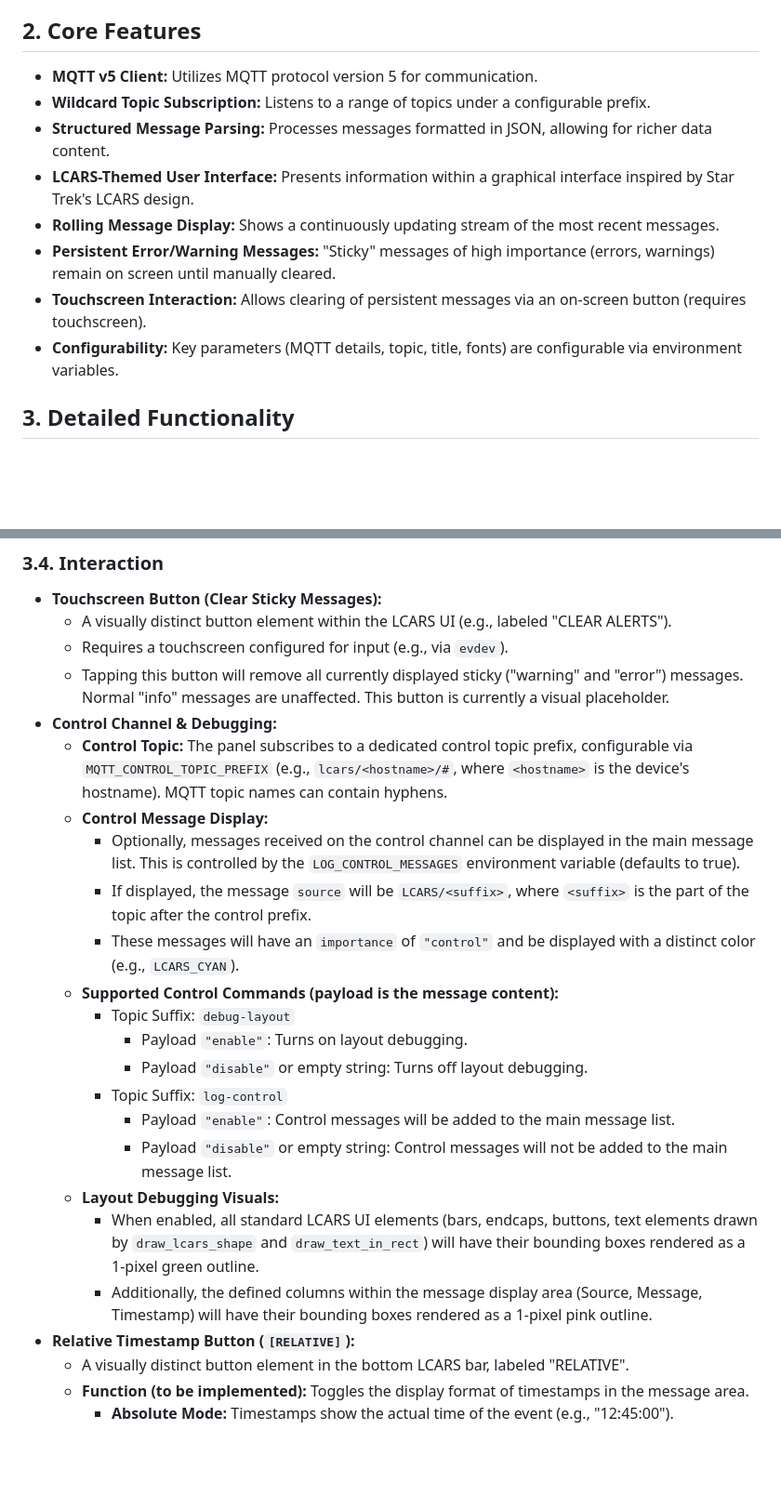
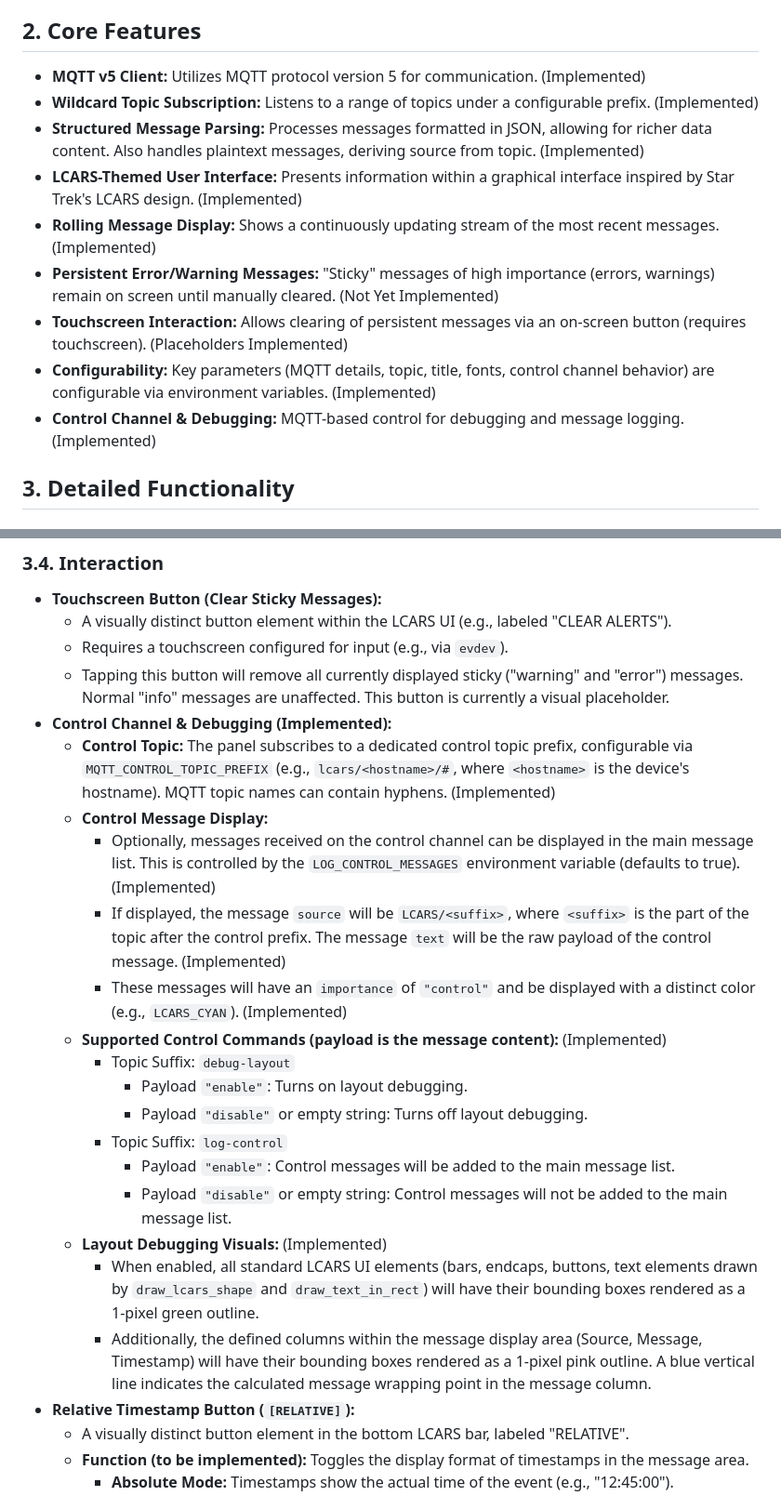
Before and after one commit to TeMPOraL/rpi-mqtt-fb-panel, a Markdown page: SPECIFICATION.md, 2 parts joined by grey strips. Shown at 93% size. Drawn GitHub-style; blank space fills up the shorter version.

```diff
--- a/SPECIFICATION.md
+++ b/SPECIFICATION.md
@@ -7,14 +7,15 @@
 
 ## 2. Core Features
 
-*   **MQTT v5 Client:** Utilizes MQTT protocol version 5 for communication.
-*   **Wildcard Topic Subscription:** Listens to a range of topics under a configurable prefix.
-*   **Structured Message Parsing:** Processes messages formatted in JSON, allowing for richer data content.
-*   **LCARS-Themed User Interface:** Presents information within a graphical interface inspired by Star Trek's LCARS design.
-*   **Rolling Message Display:** Shows a continuously updating stream of the most recent messages.
-*   **Persistent Error/Warning Messages:** "Sticky" messages of high importance (errors, warnings) remain on screen until manually cleared.
-*   **Touchscreen Interaction:** Allows clearing of persistent messages via an on-screen button (requires touchscreen).
-*   **Configurability:** Key parameters (MQTT details, topic, title, fonts) are configurable via environment variables.
+*   **MQTT v5 Client:** Utilizes MQTT protocol version 5 for communication. (Implemented)
+*   **Wildcard Topic Subscription:** Listens to a range of topics under a configurable prefix. (Implemented)
+*   **Structured Message Parsing:** Processes messages formatted in JSON, allowing for richer data content. Also handles plaintext messages, deriving source from topic. (Implemented)
+*   **LCARS-Themed User Interface:** Presents information within a graphical interface inspired by Star Trek's LCARS design. (Implemented)
+*   **Rolling Message Display:** Shows a continuously updating stream of the most recent messages. (Implemented)
+*   **Persistent Error/Warning Messages:** "Sticky" messages of high importance (errors, warnings) remain on screen until manually cleared. (Not Yet Implemented)
+*   **Touchscreen Interaction:** Allows clearing of persistent messages via an on-screen button (requires touchscreen). (Placeholders Implemented)
+*   **Configurability:** Key parameters (MQTT details, topic, title, fonts, control channel behavior) are configurable via environment variables. (Implemented)
+*   **Control Channel & Debugging:** MQTT-based control for debugging and message logging. (Implemented)
 
 ## 3. Detailed Functionality
 
@@ -88,22 +93,22 @@
     *   A visually distinct button element within the LCARS UI (e.g., labeled "CLEAR ALERTS").
     *   Requires a touchscreen configured for input (e.g., via `evdev`).
     *   Tapping this button will remove all currently displayed sticky ("warning" and "error") messages. Normal "info" messages are unaffected. This button is currently a visual placeholder.
-*   **Control Channel & Debugging:**
-    *   **Control Topic:** The panel subscribes to a dedicated control topic prefix, configurable via `MQTT_CONTROL_TOPIC_PREFIX` (e.g., `lcars/<hostname>/#`, where `<hostname>` is the device's hostname). MQTT topic names can contain hyphens.
+*   **Control Channel & Debugging (Implemented):**
+    *   **Control Topic:** The panel subscribes to a dedicated control topic prefix, configurable via `MQTT_CONTROL_TOPIC_PREFIX` (e.g., `lcars/<hostname>/#`, where `<hostname>` is the device's hostname). MQTT topic names can contain hyphens. (Implemented)
     *   **Control Message Display:**
-        *   Optionally, messages received on the control channel can be displayed in the main message list. This is controlled by the `LOG_CONTROL_MESSAGES` environment variable (defaults to true).
-        *   If displayed, the message `source` will be `LCARS/<suffix>`, where `<suffix>` is the part of the topic after the control prefix.
-        *   These messages will have an `importance` of `"control"` and be displayed with a distinct color (e.g., `LCARS_CYAN`).
-    *   **Supported Control Commands (payload is the message content):**
+        *   Optionally, messages received on the control channel can be displayed in the main message list. This is controlled by the `LOG_CONTROL_MESSAGES` environment variable (defaults to true). (Implemented)
+        *   If displayed, the message `source` will be `LCARS/<suffix>`, where `<suffix>` is the part of the topic after the control prefix. The message `text` will be the raw payload of the control message. (Implemented)
+        *   These messages will have an `importance` of `"control"` and be displayed with a distinct color (e.g., `LCARS_CYAN`). (Implemented)
+    *   **Supported Control Commands (payload is the message content):** (Implemented)
         *   Topic Suffix: `debug-layout`
             *   Payload `"enable"`: Turns on layout debugging.
             *   Payload `"disable"` or empty string: Turns off layout debugging.
         *   Topic Suffix: `log-control`
             *   Payload `"enable"`: Control messages will be added to the main message list.
             *   Payload `"disable"` or empty string: Control messages will not be added to the main message list.
-    *   **Layout Debugging Visuals:**
+    *   **Layout Debugging Visuals:** (Implemented)
         *   When enabled, all standard LCARS UI elements (bars, endcaps, buttons, text elements drawn by `draw_lcars_shape` and `draw_text_in_rect`) will have their bounding boxes rendered as a 1-pixel green outline.
-        *   Additionally, the defined columns within the message display area (Source, Message, Timestamp) will have their bounding boxes rendered as a 1-pixel pink outline.
+        *   Additionally, the defined columns within the message display area (Source, Message, Timestamp) will have their bounding boxes rendered as a 1-pixel pink outline. A blue vertical line indicates the calculated message wrapping point in the message column.
 *   **Relative Timestamp Button (`[RELATIVE]`):**
     *   A visually distinct button element in the bottom LCARS bar, labeled "RELATIVE".
     *   **Function (to be implemented):** Toggles the display format of timestamps in the message area.
```
Also changed, not shown: other parts of SPECIFICATION.md (+12 -7 lines), PLAN.md (+23 -7 lines).
